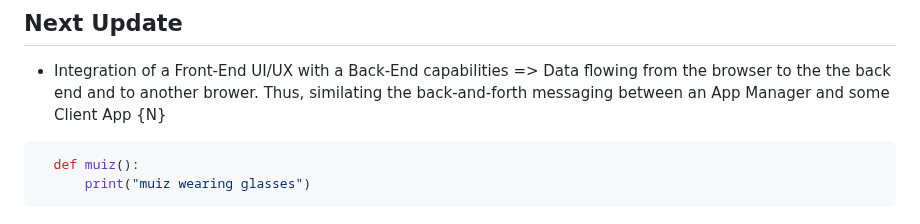
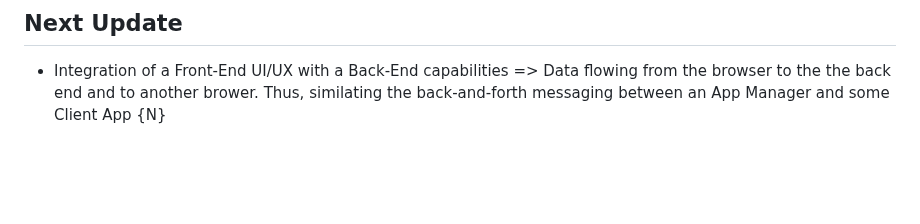
Before and after one commit to JIMOHMA/Manager-Client-messaging-system, a Markdown page: README.md, the part around the change. GitHub-like rendering; blank space fills up the shorter version.

````diff
--- a/README.md
+++ b/README.md
@@ -75,8 +75,3 @@ This is a use-case of how the ***ZeroMQ*** messaging library can be used to exch
 
 ## Next Update
 * Integration of a Front-End UI/UX with a Back-End capabilities => Data flowing from the browser to the the back end and to another brower. Thus, similating the back-and-forth messaging between an App Manager and some Client App {N}
-
-```python
-  def muiz():
-      print("muiz wearing glasses")
-```
````
